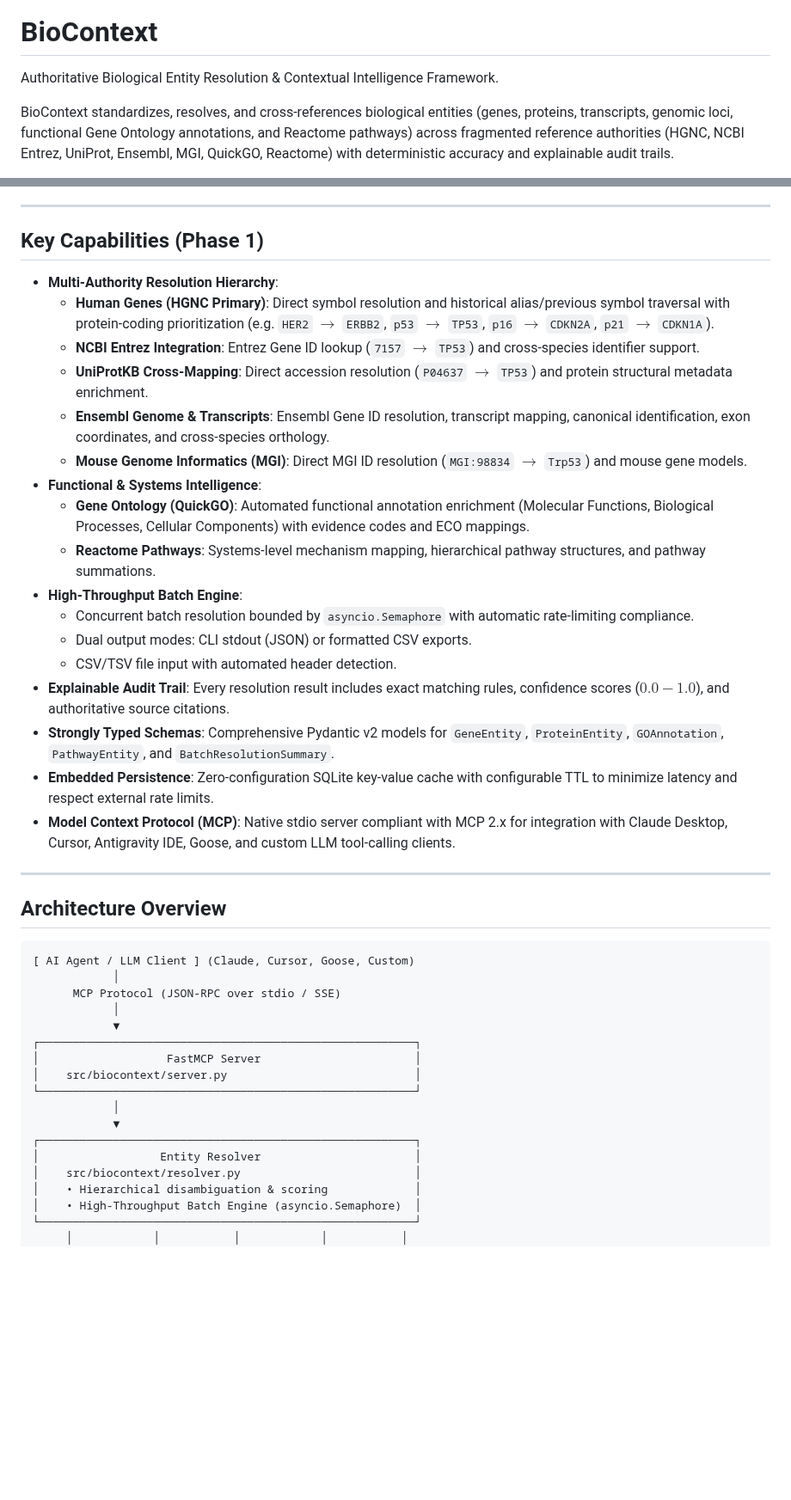
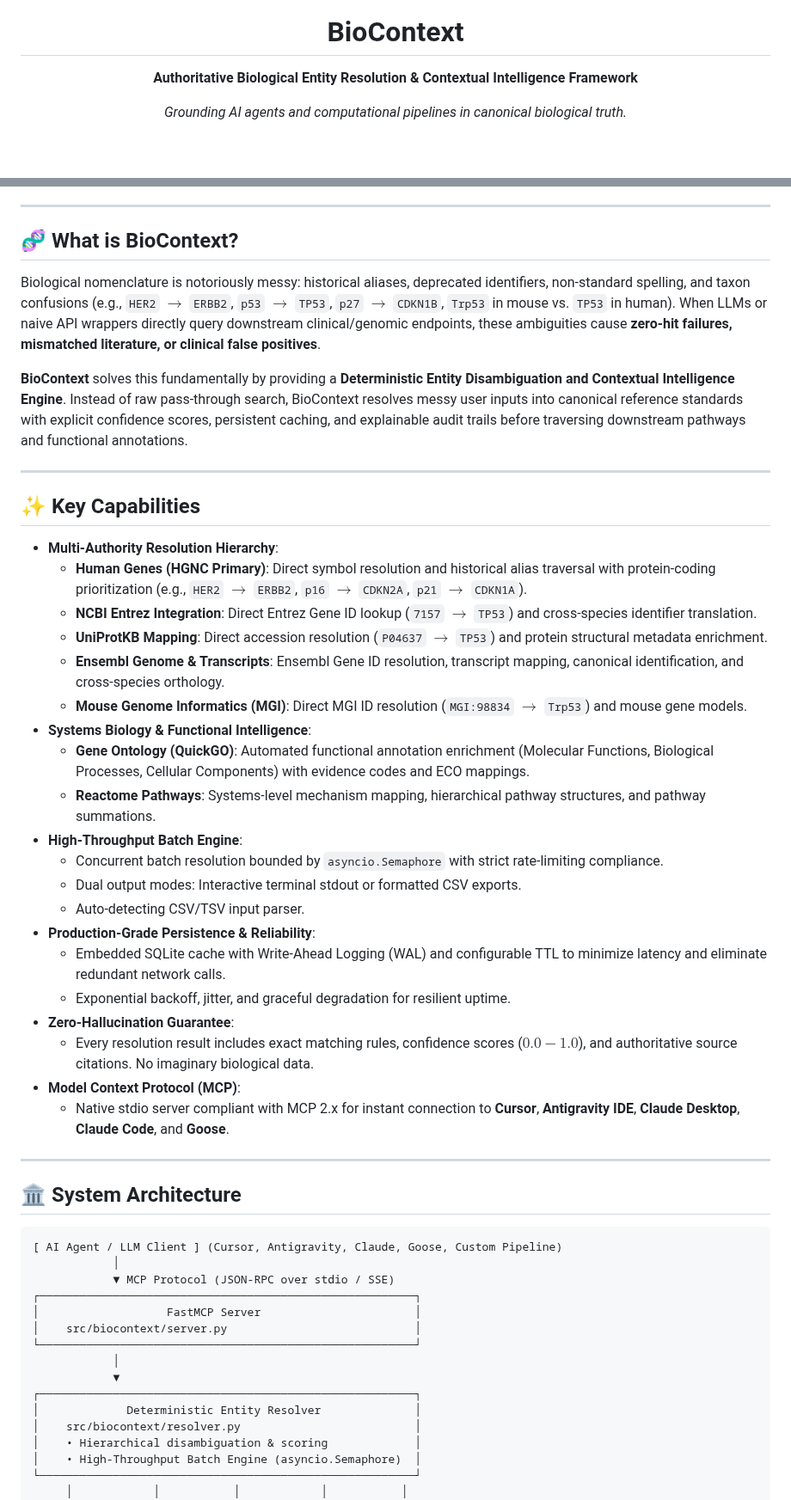
Before and after one commit to CORE-Lab-Research/biocontext, a Markdown page: README.md, 2 parts joined by grey strips. Shown at 86% size. Drawn GitHub-style; blank space fills up the shorter version.

````diff
--- a/README.md
+++ b/README.md
@@ -1,6 +5,6 @@
 # BioContext
 
-Authoritative Biological Entity Resolution & Contextual Intelligence Framework.
+**Authoritative Biological Entity Resolution & Contextual Intelligence Framework**
 
-BioContext standardizes, resolves, and cross-references biological entities (genes, proteins, transcripts, genomic loci, functional Gene Ontology annotations, and Reactome pathways) across fragmented reference authorities (HGNC, NCBI Entrez, UniProt, Ensembl, MGI, QuickGO, Reactome) with deterministic accuracy and explainable audit trails.
+*Grounding AI agents and computational pipelines in canonical biological truth.*
 
@@ -8,36 +24,45 @@ Designed natively for AI coding agents and biological research workflows via the
 
 ---
 
-## Key Capabilities (Phase 1)
+## 🧬 What is BioContext?
 
-- **Multi-Authority Resolution Hierarchy**:
-  - **Human Genes (HGNC Primary)**: Direct symbol resolution and historical alias/previous symbol traversal with protein-coding prioritization (e.g. `HER2` $\rightarrow$ `ERBB2`, `p53` $\rightarrow$ `TP53`, `p16` $\rightarrow$ `CDKN2A`, `p21` $\rightarrow$ `CDKN1A`).
-  - **NCBI Entrez Integration**: Entrez Gene ID lookup (`7157` $\rightarrow$ `TP53`) and cross-species identifier support.
-  - **UniProtKB Cross-Mapping**: Direct accession resolution (`P04637` $\rightarrow$ `TP53`) and protein structural metadata enrichment.
-  - **Ensembl Genome & Transcripts**: Ensembl Gene ID resolution, transcript mapping, canonical identification, exon coordinates, and cross-species orthology.
-  - **Mouse Genome Informatics (MGI)**: Direct MGI ID resolution (`MGI:98834` $\rightarrow$ `Trp53`) and mouse gene models.
-- **Functional & Systems Intelligence**:
-  - **Gene Ontology (QuickGO)**: Automated functional annotation enrichment (Molecular Functions, Biological Processes, Cellular Components) with evidence codes and ECO mappings.
-  - **Reactome Pathways**: Systems-level mechanism mapping, hierarchical pathway structures, and pathway summations.
-- **High-Throughput Batch Engine**:
-  - Concurrent batch resolution bounded by `asyncio.Semaphore` with automatic rate-limiting compliance.
-  - Dual output modes: CLI stdout (JSON) or formatted CSV exports.
-  - CSV/TSV file input with automated header detection.
-- **Explainable Audit Trail**: Every resolution result includes exact matching rules, confidence scores ($0.0 - 1.0$), and authoritative source citations.
-- **Strongly Typed Schemas**: Comprehensive Pydantic v2 models for `GeneEntity`, `ProteinEntity`, `GOAnnotation`, `PathwayEntity`, and `BatchResolutionSummary`.
-- **Embedded Persistence**: Zero-configuration SQLite key-value cache with configurable TTL to minimize latency and respect external rate limits.
-- **Model Context Protocol (MCP)**: Native stdio server compliant with MCP 2.x for integration with Claude Desktop, Cursor, Antigravity IDE, Goose, and custom LLM tool-calling clients.
+Biological nomenclature is notoriously messy: historical aliases, deprecated identifiers, non-standard spelling, and taxon confusions (e.g., `HER2` $\rightarrow$ `ERBB2`, `p53` $\rightarrow$ `TP53`, `p27` $\rightarrow$ `CDKN1B`, `Trp53` in mouse vs. `TP53` in human). When LLMs or naive API wrappers directly query downstream clinical/genomic endpoints, these ambiguities cause **zero-hit failures, mismatched literature, or clinical false positives**.
+
+**BioContext** solves this fundamentally by providing a **Deterministic Entity Disambiguation and Contextual Intelligence Engine**. Instead of raw pass-through search, BioContext resolves messy user inputs into canonical reference standards with explicit confidence scores, persistent caching, and explainable audit trails before traversing downstream pathways and functional annotations.
 
 ---
 
-## Architecture Overview
+## ✨ Key Capabilities
+
+* **Multi-Authority Resolution Hierarchy**:
+  * **Human Genes (HGNC Primary)**: Direct symbol resolution and historical alias traversal with protein-coding prioritization (e.g., `HER2` $\rightarrow$ `ERBB2`, `p16` $\rightarrow$ `CDKN2A`, `p21` $\rightarrow$ `CDKN1A`).
+  * **NCBI Entrez Integration**: Direct Entrez Gene ID lookup (`7157` $\rightarrow$ `TP53`) and cross-species identifier translation.
+  * **UniProtKB Mapping**: Direct accession resolution (`P04637` $\rightarrow$ `TP53`) and protein structural metadata enrichment.
+  * **Ensembl Genome & Transcripts**: Ensembl Gene ID resolution, transcript mapping, canonical identification, and cross-species orthology.
+  * **Mouse Genome Informatics (MGI)**: Direct MGI ID resolution (`MGI:98834` $\rightarrow$ `Trp53`) and mouse gene models.
+* **Systems Biology & Functional Intelligence**:
+  * **Gene Ontology (QuickGO)**: Automated functional annotation enrichment (Molecular Functions, Biological Processes, Cellular Components) with evidence codes and ECO mappings.
+  * **Reactome Pathways**: Systems-level mechanism mapping, hierarchical pathway structures, and pathway summations.
+* **High-Throughput Batch Engine**:
+  * Concurrent batch resolution bounded by `asyncio.Semaphore` with strict rate-limiting compliance.
+  * Dual output modes: Interactive terminal stdout or formatted CSV exports.
+  * Auto-detecting CSV/TSV input parser.
+* **Production-Grade Persistence & Reliability**:
+  * Embedded SQLite cache with Write-Ahead Logging (WAL) and configurable TTL to minimize latency and eliminate redundant network calls.
+  * Exponential backoff, jitter, and graceful degradation for resilient uptime.
+* **Zero-Hallucination Guarantee**:
+  * Every resolution result includes exact matching rules, confidence scores ($0.0 - 1.0$), and authoritative source citations. No imaginary biological data.
+* **Model Context Protocol (MCP)**:
+  * Native stdio server compliant with MCP 2.x for instant connection to **Cursor**, **Antigravity IDE**, **Claude Desktop**, **Claude Code**, and **Goose**.
+
+---
+
+## 🏛️ System Architecture
 
 ```
-[ AI Agent / LLM Client ] (Claude, Cursor, Goose, Custom)
+[ AI Agent / LLM Client ] (Cursor, Antigravity, Claude, Goose, Custom Pipeline)
             │
-      MCP Protocol (JSON-RPC over stdio / SSE)
-            │
-            ▼
+            ▼ MCP Protocol (JSON-RPC over stdio / SSE)
 ┌────────────────────────────────────────────────────────┐
 │                   FastMCP Server                       │
 │    src/biocontext/server.py                            │
@@ -45,7 +70,7 @@ Designed natively for AI coding agents and biological research workflows via the
             │
             ▼
 ┌────────────────────────────────────────────────────────┐
-│                  Entity Resolver                       │
+│             Deterministic Entity Resolver              │
 │    src/biocontext/resolver.py                          │
 │    • Hierarchical disambiguation & scoring             │
 │    • High-Throughput Batch Engine (asyncio.Semaphore)  │
````
Also changed, not shown: other parts of README.md (+103 -86 lines), docs/assets/biocontext-hero.png (added).
